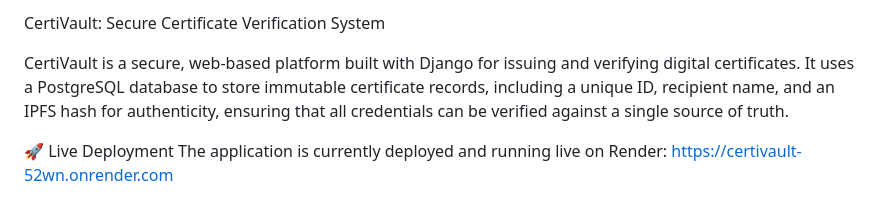
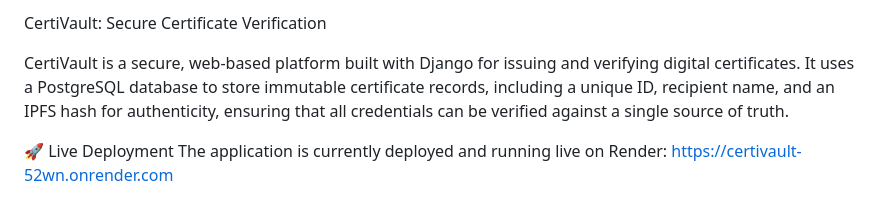
Before and after one commit to Aryan-1712/CertiVault, a Markdown page: README.md, the part around the change. Drawn GitHub-style.

```diff
--- a/README.md
+++ b/README.md
@@ -1,4 +1,4 @@
-CertiVault: Secure Certificate Verification System
+CertiVault: Secure Certificate Verification
 
 CertiVault is a secure, web-based platform built with Django for issuing and verifying digital certificates. It uses a PostgreSQL database to store immutable certificate records, including a unique ID, recipient name, and an IPFS hash for authenticity, ensuring that all credentials can be verified against a single source of truth.
 
```
